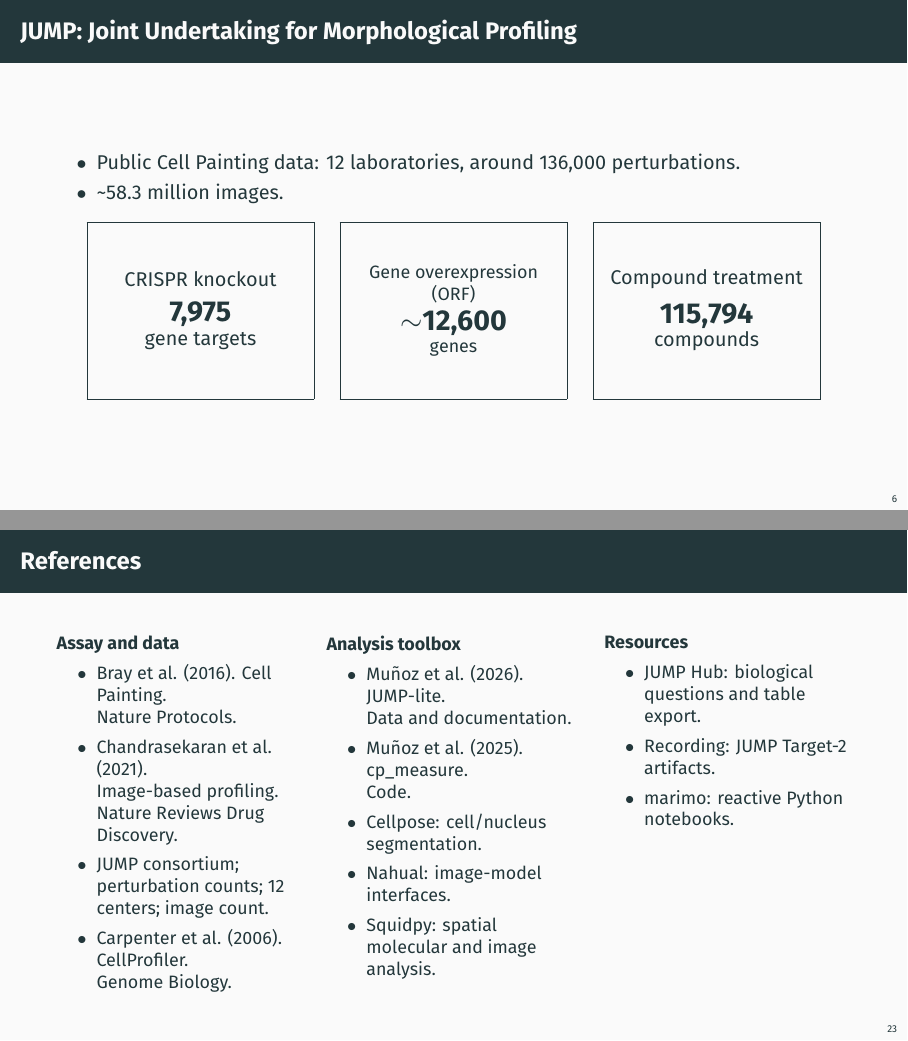
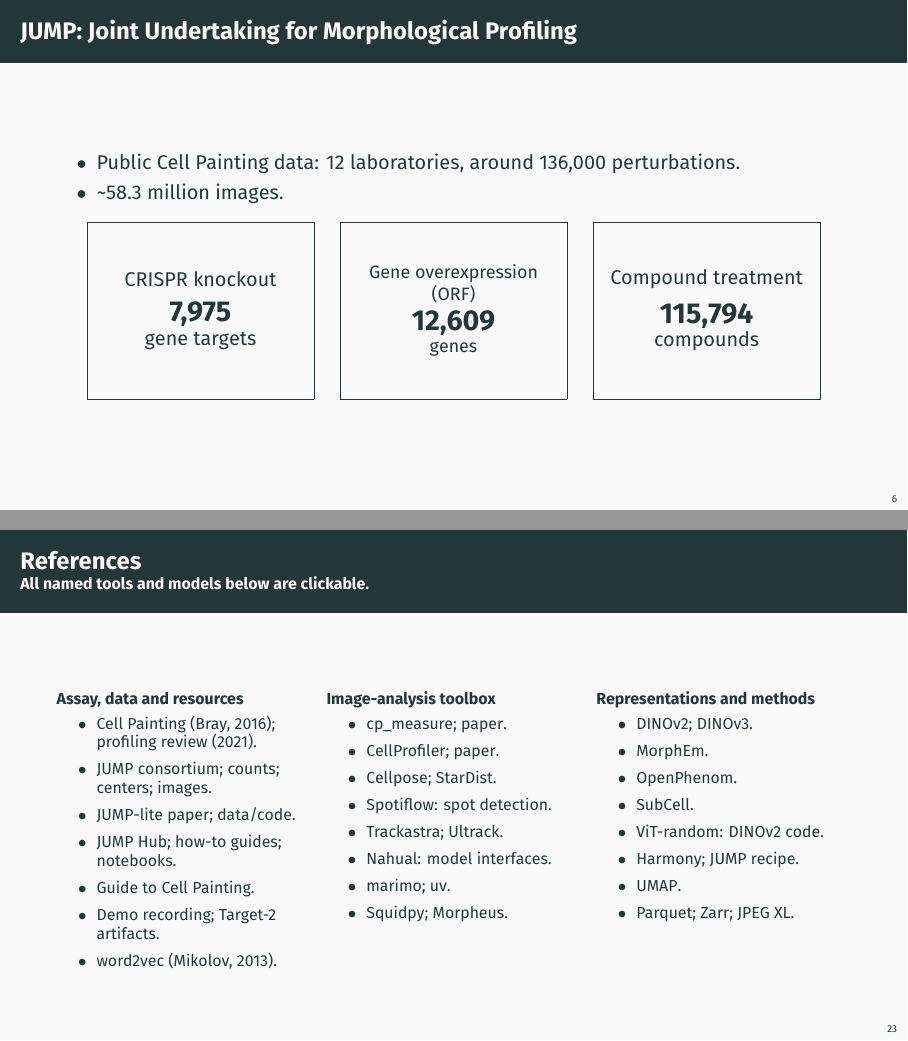
Before and after one commit to afermg/2026_10_21_faseb_jump_hub, LaTeX slides (slides.tex): pages 7 and 24 of 28, joined at a grey line. Compiled offline with XeLaTeX.

Commit message:
Publish validated slides PDF with complete tool references

```diff
--- a/slides.tex
+++ b/slides.tex
@@ -98,7 +98,7 @@ Start with a simple question: are control and perturbed cells different?
 \begin{center}
 \fbox{\parbox[c][29mm][c]{0.27\linewidth}{\centering CRISPR knockout\par\medskip{\Large\bfseries 7,975}\par gene targets}}
 \quad
-\fbox{\parbox[c][29mm][c]{0.27\linewidth}{\centering\small Gene overexpression (ORF)\par\smallskip{\Large\bfseries $\sim$12,600}\par genes}}
+\fbox{\parbox[c][29mm][c]{0.27\linewidth}{\centering\small Gene overexpression (ORF)\par\smallskip{\Large\bfseries 12,609}\par genes}}
 \quad
 \fbox{\parbox[c][29mm][c]{0.27\linewidth}{\centering Compound treatment\par\medskip{\Large\bfseries 115,794}\par compounds}}
 \end{center}
@@ -380,35 +380,48 @@ Runxi Shen
 {\small Work on cp\_measure and JUMP-lite was supported by GSK and NIH MIRA (R35 GM122547).}\par
 \end{frame}
 \begin{frame}[label={sec:org0000017}]{References}
+{\footnotesize All named tools and models below are clickable.}
+\medskip
 \begin{columns}[T,onlytextwidth]
-\begin{column}{0.31\textwidth}
-\small
-\textbf{Assay and data}
+\begin{column}{0.32\textwidth}
+\footnotesize
+\textbf{Assay, data and resources}
 \begin{itemize}
-\item \href{https://doi.org/10.1038/nprot.2016.105}{Bray et al. (2016). Cell Painting.}\newline Nature Protocols.
-\item \href{https://doi.org/10.1038/s41573-020-00117-w}{Chandrasekaran et al. (2021).}\newline Image-based profiling. Nature Reviews Drug Discovery.
-\item \href{https://jump-cellpainting.broadinstitute.org/}{JUMP consortium}; \href{https://github.com/jump-cellpainting/datasets/tree/016e865fa0691244e0860943e41c7d6a88ed2580/metadata}{perturbation counts}; \href{https://github.com/broadinstitute/jump_hub/blob/e742f5aa37472eb17f326ba8315d22b27e58f330/explanations/data_description.md}{12 centers}; \href{https://github.com/jump-cellpainting/datasets/blob/016e865fa0691244e0860943e41c7d6a88ed2580/stats/cpg0016_source_images_tiff_count.csv}{image count}.
-\item \href{https://doi.org/10.1186/gb-2006-7-10-r100}{Carpenter et al. (2006). CellProfiler.}\newline Genome Biology.
+\item \href{https://doi.org/10.1038/nprot.2016.105}{Cell Painting (Bray, 2016)}; \href{https://doi.org/10.1038/s41573-020-00117-w}{profiling review (2021)}.
+\item \href{https://jump-cellpainting.broadinstitute.org/}{JUMP consortium}; \href{https://github.com/jump-cellpainting/datasets/tree/016e865fa0691244e0860943e41c7d6a88ed2580/metadata}{counts}; \href{https://github.com/broadinstitute/jump_hub/blob/e742f5aa37472eb17f326ba8315d22b27e58f330/explanations/data_description.md}{centers}; \href{https://github.com/jump-cellpainting/datasets/blob/016e865fa0691244e0860943e41c7d6a88ed2580/stats/cpg0016_source_images_tiff_count.csv}{images}.
+\item \href{https://arxiv.org/abs/2608.07632v3}{JUMP-lite paper}; \href{https://github.com/afermg/JUMP_lite}{data/code}.
+\item \href{https://broadinstitute.github.io/jump_hub/}{JUMP Hub}; \href{https://broadinstitute.github.io/jump_hub/howto/interactive/1_jumprr_steps.html}{how-to guides}; \href{https://broadinstitute.github.io/jump_hub/howto/notebooks/0_overview.html}{notebooks}.
+\item \href{https://ciminilab.github.io/GuideToCellPainting/}{Guide to Cell Painting}.
+\item \href{https://doi.org/10.5281/zenodo.23462248}{Demo recording}; \href{https://github.com/afermg/JUMP_lite/blob/main/cpg_upload/TARGET2_ARTIFACTS_README.md}{Target-2 artifacts}.
+\item \href{https://arxiv.org/abs/1301.3781}{word2vec (Mikolov, 2013)}.
 \end{itemize}
 \end{column}
 \begin{column}{0.32\textwidth}
-\small
-\textbf{Analysis toolbox}
+\footnotesize
+\textbf{Image-analysis toolbox}
 \begin{itemize}
-\item \href{https://arxiv.org/abs/2608.07632v3}{Muñoz et al. (2026). JUMP-lite.}\newline \href{https://github.com/afermg/JUMP_lite}{Data and documentation}.
-\item \href{https://arxiv.org/abs/2507.01163v1}{Muñoz et al. (2025). cp\_measure.}\newline \href{https://github.com/afermg/cp_measure}{Code}.
-\item \href{https://github.com/MouseLand/cellpose}{Cellpose}: cell/nucleus segmentation.
-\item \href{https://github.com/afermg/nahual}{Nahual}: image-model interfaces.
-\item \href{https://squidpy.readthedocs.io/}{Squidpy}: spatial molecular and image analysis.
+\item \href{https://github.com/afermg/cp_measure}{cp\_measure}; \href{https://arxiv.org/abs/2507.01163v1}{paper}.
+\item \href{https://cellprofiler.org/}{CellProfiler}; \href{https://doi.org/10.1186/gb-2006-7-10-r100}{paper}.
+\item \href{https://github.com/MouseLand/cellpose}{Cellpose}; \href{https://github.com/stardist/stardist}{StarDist}.
+\item \href{https://github.com/weigertlab/spotiflow}{Spotiflow}: spot detection.
+\item \href{https://github.com/weigertlab/trackastra}{Trackastra}; \href{https://github.com/royerlab/ultrack}{Ultrack}.
+\item \href{https://github.com/afermg/nahual}{Nahual}: model interfaces.
+\item \href{https://marimo.io/}{marimo}; \href{https://docs.astral.sh/uv/}{uv}.
+\item \href{https://squidpy.readthedocs.io/}{Squidpy}; \href{https://github.com/cmap/morpheus.js}{Morpheus}.
 \end{itemize}
 \end{column}
-\begin{column}{0.31\textwidth}
-\small
-\textbf{Resources}
+\begin{column}{0.32\textwidth}
+\footnotesize
+\textbf{Representations and methods}
 \begin{itemize}
-\item \href{https://broadinstitute.github.io/jump_hub/}{JUMP Hub}: \href{https://broadinstitute.github.io/jump_hub/howto/interactive/1_jumprr_steps.html}{biological questions and table export}.
-\item Recording: \href{https://github.com/afermg/JUMP_lite/blob/main/cpg_upload/TARGET2_ARTIFACTS_README.md}{JUMP Target-2 artifacts}.
-\item \href{https://marimo.io/}{marimo}: reactive Python notebooks.
+\item \href{https://github.com/facebookresearch/dinov2}{DINOv2}; \href{https://github.com/facebookresearch/dinov3}{DINOv3}.
+\item \href{https://huggingface.co/CaicedoLab/MorphEm}{MorphEm}.
+\item \href{https://huggingface.co/recursionpharma/OpenPhenom}{OpenPhenom}.
+\item \href{https://github.com/CellProfiling/subcell-embed}{SubCell}.
+\item \href{https://github.com/facebookresearch/dinov2}{ViT-random: DINOv2 code}.
+\item \href{https://github.com/immunogenomics/harmony}{Harmony}; \href{https://github.com/broadinstitute/jump-profiling-recipe/tree/a917fa79342ff92cf0ea05d6d9174d9028a90f8f}{JUMP recipe}.
+\item \href{https://umap-learn.readthedocs.io/}{UMAP}.
+\item \href{https://parquet.apache.org/}{Parquet}; \href{https://zarr.dev/}{Zarr}; \href{https://jpeg.org/jpegxl/}{JPEG XL}.
 \end{itemize}
 \end{column}
 \end{columns}
```
Also changed, not shown: README.md, 3 other files.
